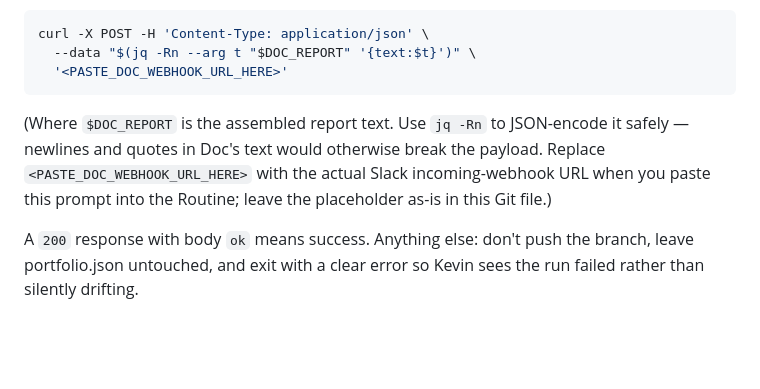
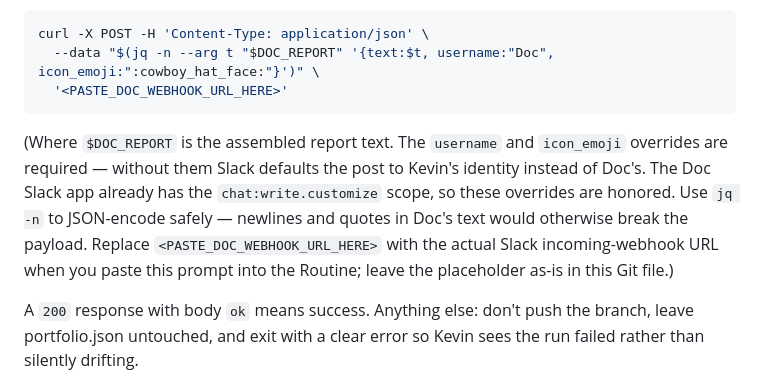
Before and after one commit to kevin-sotka/SodClaw, a Markdown page: prompts/routine_weekly_sweep_prompt.md, the part around the change. Rendered like a GitHub page; blank space fills up the shorter version.

````diff
--- a/prompts/routine_weekly_sweep_prompt.md
+++ b/prompts/routine_weekly_sweep_prompt.md
@@ -71,11 +71,11 @@ Post the message via this curl call. **In the Git copy of this prompt the webhoo
 
 ```bash
 curl -X POST -H 'Content-Type: application/json' \
-  --data "$(jq -Rn --arg t "$DOC_REPORT" '{text:$t}')" \
+  --data "$(jq -n --arg t "$DOC_REPORT" '{text:$t, username:"Doc", icon_emoji:":cowboy_hat_face:"}')" \
   '<PASTE_DOC_WEBHOOK_URL_HERE>'
 ```
 
-(Where `$DOC_REPORT` is the assembled report text. Use `jq -Rn` to JSON-encode it safely — newlines and quotes in Doc's text would otherwise break the payload. Replace `<PASTE_DOC_WEBHOOK_URL_HERE>` with the actual Slack incoming-webhook URL when you paste this prompt into the Routine; leave the placeholder as-is in this Git file.)
+(Where `$DOC_REPORT` is the assembled report text. The `username` and `icon_emoji` overrides are required — without them Slack defaults the post to Kevin's identity instead of Doc's. The Doc Slack app already has the `chat:write.customize` scope, so these overrides are honored. Use `jq -n` to JSON-encode safely — newlines and quotes in Doc's text would otherwise break the payload. Replace `<PASTE_DOC_WEBHOOK_URL_HERE>` with the actual Slack incoming-webhook URL when you paste this prompt into the Routine; leave the placeholder as-is in this Git file.)
 
 A `200` response with body `ok` means success. Anything else: don't push the branch, leave portfolio.json untouched, and exit with a clear error so Kevin sees the run failed rather than silently drifting.
 
````
